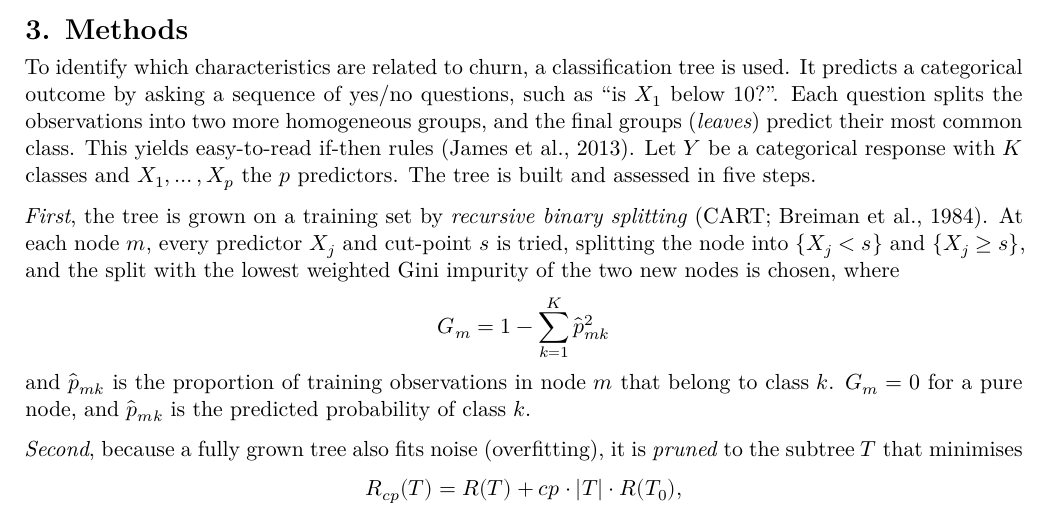
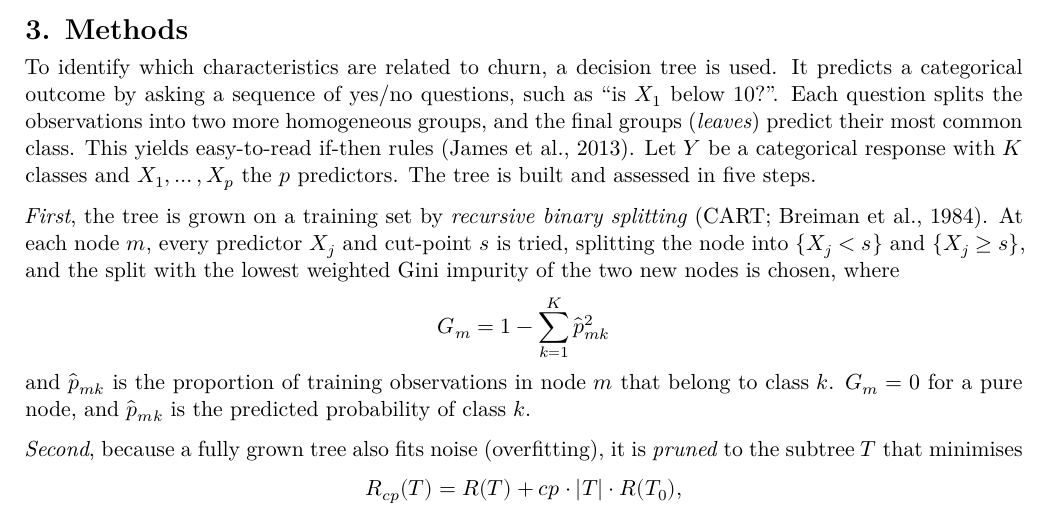
Before and after one commit to owindisch/CodeEx, an R Markdown document (Assignment1_DecisionTrees.Rmd): part of page 1 of 5, cut so that both start at the same text. Rendered offline with R 4.5, knitr and Pandoc, then LaTeX, with nearby package versions; some code elsewhere in the file could not run offline.

Commit message:
Use 'decision tree' in Methods
Co-Authored-By: Claude Opus 5.5 <noreply@anthropic.com>
Claude-Session: https://claude.ai/code/session_01UakoPe5Ty7QDUFmx7G3XMy

```diff
--- a/Assignment1_DecisionTrees.Rmd
+++ b/Assignment1_DecisionTrees.Rmd
@@ -86,7 +86,7 @@
 
 # 3. Methods
 
-To identify which characteristics are related to churn, a classification tree is used. It predicts a categorical outcome by asking a sequence of yes/no questions, such as "is $X_1$ below 10?". Each question splits the observations into two more homogeneous groups, and the final groups (*leaves*) predict their most common class. This yields easy-to-read if-then rules (James et al., 2013). Let $Y$ be a categorical response with $K$ classes and $X_1, \dots, X_p$ the $p$ predictors. The tree is built and assessed in five steps.
+To identify which characteristics are related to churn, a decision tree is used. It predicts a categorical outcome by asking a sequence of yes/no questions, such as "is $X_1$ below 10?". Each question splits the observations into two more homogeneous groups, and the final groups (*leaves*) predict their most common class. This yields easy-to-read if-then rules (James et al., 2013). Let $Y$ be a categorical response with $K$ classes and $X_1, \dots, X_p$ the $p$ predictors. The tree is built and assessed in five steps.
 
 *First*, the tree is grown on a training set by *recursive binary splitting* (CART; Breiman et al., 1984). At each node $m$, every predictor $X_j$ and cut-point $s$ is tried, splitting the node into $\{X_j < s\}$ and $\{X_j \geq s\}$, and the split with the lowest weighted Gini impurity of the two new nodes is chosen, where
 $$G_m = 1 - \sum_{k=1}^{K} \hat p_{mk}^2$$
```
Also changed, not shown: report_text_plain.md (+1 -1 lines).
